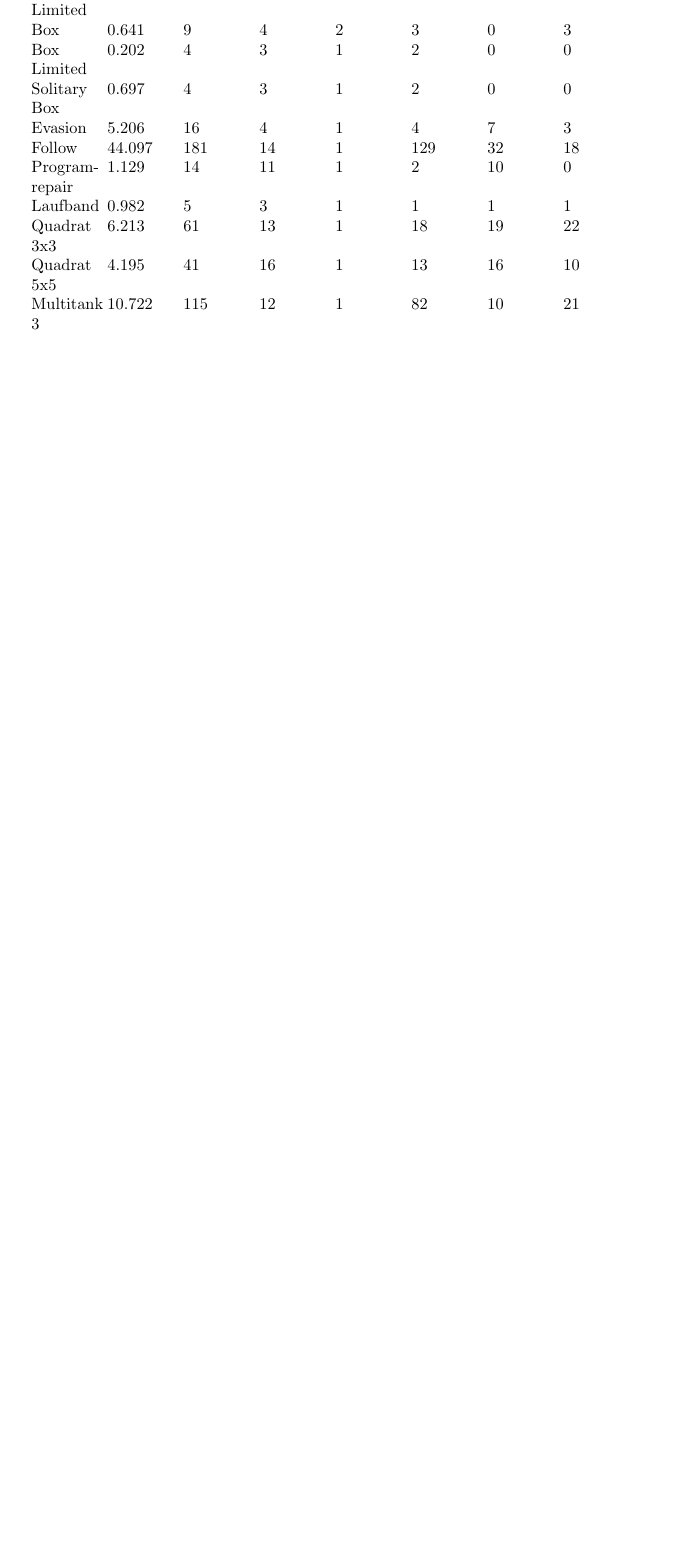
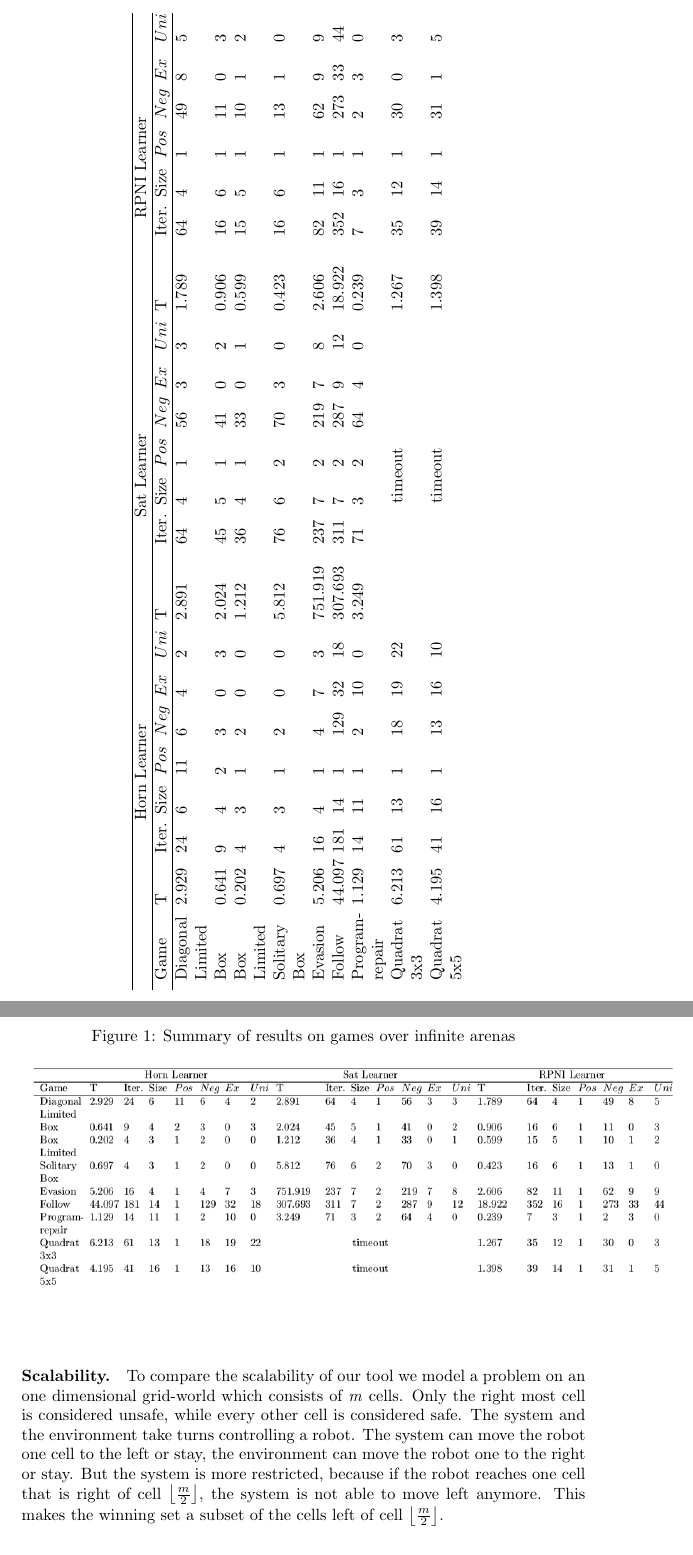
Before and after one commit to OliverMa1/mpi, a LaTeX paper (documents/first_draft.tex): part of page 11 of 16 before the commit and two parts of pages 11 and 12 of 17 after it, the two joined at a grey line, cut at the place of the change, the shorter picture padded with empty space. Compiled offline with pdfLaTeX.

Commit message:
experiments completed

```diff
--- a/documents/first_draft.tex
+++ b/documents/first_draft.tex
@@ -8,6 +8,7 @@
 \usepackage{stmaryrd}
 \usepackage{url}
 \usepackage{hyperref}
+\usepackage{rotating}
 \newtheorem{thm}{Theorem}[section]
 \newtheorem{lem}[thm]{Lemma}
 \newtheorem{cor}[thm]{Corollary}
@@ -304,21 +303,28 @@ We considered following examples, for an detailed explanation we refer to the ap
-\begin{tabularx}{\textwidth}{p{0.1\textwidth}p{0.1\textwidth} p{0.1\textwidth} p{0.1\textwidth}p{0.1\textwidth} p{0.1\textwidth} p{0.1\textwidth} p{0.08\textwidth}}
-\hline
-& \multicolumn{7}{c}{Horn Learner}\\ \hline
-Game & Time in s & Iter.& Size & $|Pos|$ & $|Neg|$ & $|Ex|$ & $|Uni|$ \\ \hline
-Diagonal & 4.435 & 25 & 6 & 11 & 7 & 4 & 2 \\
-Diagonal Limited & 2.929 & 24 & 6 & 11 & 6 & 4 & 2 \\
-Box & 0.641 & 9 & 4 & 2 & 3 & 0 & 3 \\
-Box Limited & 0.202 & 4 & 3 & 1 & 2 & 0 & 0 \\
-Solitary Box & 0.697 & 4 & 3 & 1 & 2 & 0 & 0 \\
-Evasion & 5.206 & 16 & 4 & 1 & 4 & 7 & 3 \\
-Follow & 44.097 & 181 & 14 & 1 & 129 & 32 & 18 \\
-Program-repair & 1.129 & 14 & 11 & 1 & 2 & 10 & 0 \\
-Laufband & 0.982 & 5 & 3 & 1 & 1 & 1 & 1 \\
-Quadrat 3x3 & 6.213 & 61 & 13 & 1 & 18 & 19 & 22 \\
-Quadrat 5x5 & 4.195 & 41 & 16 & 1 & 13 & 16 & 10 \\
-Multitank 3 & 10.722 & 115& 12 & 1 & 82 & 10 & 21 \\
+
+
+
+\begin{sidewaystable}
+\centering
+
+	\begin{tabularx}{\textwidth}{p{1.2cm}p{0.7cm}XXXXXXp{1.2cm}XXXXXXp{1.2cm}XXXXXX}
+	\hline
+	& \multicolumn{7}{c}{Horn Learner} & \multicolumn{7}{c}{Sat Learner}& \multicolumn{7}{c}{RPNI Learner}\\ \hline
+	Game  & T& Iter.& Size & $Pos$ & $Neg$ & $Ex$ & $Uni$& T & 		Iter.& Size & $Pos$ & $Neg$ & $Ex$ & $Uni$& T& 		Iter.& Size & $Pos$ & $Neg$ & $Ex$ & $Uni$ \\ \hline
+	Diagonal Limited & 2.929 & 24 & 6 & 11 & 6 & 4 & 2 & 2.891 & 64 & 4& 1 & 56 & 3 & 3 & 1.789 & 64 & 4 & 1 & 49 & 8 & 5\\
+	Box & 0.641 & 9 & 4 & 2 & 3 & 0 & 3 & 2.024 & 45 & 5 & 1 & 41 & 0 & 2 & 0.906 & 16 & 6 & 1 & 11 & 0 & 3\\
+	Box Limited & 0.202 & 4 & 3 & 1 & 2 & 0 & 0 & 1.212 & 36 & 4 & 1 & 33 & 0 & 1 & 0.599 & 15 & 5 & 1 & 10 & 1 & 2 \\
+	Solitary Box & 0.697 & 4 & 3 & 1 & 2 & 0 & 0 & 5.812 & 76 & 6 & 2 & 70 & 3 & 0 & 0.423 & 16 & 6 & 1 & 13 & 1 & 0\\
+	Evasion & 5.206 & 16 & 4 & 1 & 4 & 7 & 3 & 751.919 & 237 & 7 & 2 & 219 & 7 & 8 & 2.606 & 82 & 11 & 1 & 62 & 9 & 9\\
+	Follow & 44.097 & 181 & 14 & 1 & 129 & 32 & 18 & 307.693 & 311 & 7 & 2 & 287 & 9 & 12 & 18.922 & 352 & 16 & 1 & 273 & 33 & 44\\
+	Program-repair & 1.129 & 14 & 11 & 1 & 2 & 10 & 0 & 3.249 & 71 & 3 & 2 & 64 & 4 & 0 & 0.239 & 7 & 3 & 1 & 2 & 3 & 0\\
+	Quadrat 3x3 & 6.213 & 61 & 13 & 1 & 18 & 19 & 22 & \multicolumn{7}{c}{timeout} & 1.267 & 35 & 12 & 1 & 30 & 0 & 3\\
+	Quadrat 5x5 & 4.195 & 41 & 16 & 1 & 13 & 16 & 10 & \multicolumn{7}{c}{timeout} & 1.398 & 39 & 14 & 1 & 31 & 1 & 5\\
 
 \end{tabularx}
- \label{tab:TESTS}
-\end{table}
 
+\end{sidewaystable}
+\begin{figure}[h]
+  \caption{Summary of results on games over infinite arenas}
+  \centering
+    {\includegraphics[width=14.0cm]{table2.png}}
+\end{figure}
@@ -325,3 +339,4 @@ Multitank 3 & 10.722 & 115& 12 & 1 & 82 & 10 & 21 \\
+\paragraph*{Scalability.} To compare the scalability of our tool we model a problem on an one dimensional grid-world which consists of \emph{m} cells. Only the right most cell is considered unsafe, while every other cell is considered safe. The system and the environment take turns controlling a robot. The system can move the robot one cell to the left or stay, the environment can move the robot one to the right or stay. But the system is more restricted, because if the robot reaches one cell that is right of cell $\left \lfloor{\frac{m}{2}}\right \rfloor $, the system is not able to move left anymore. This makes the winning set a subset of the cells left of cell $\left \lfloor{\frac{m}{2}}\right \rfloor $.
 \newpage
 \section{Conclusion}
 
```
Also changed, not shown: documents/experiments.png (added), documents/first_draft.pdf, documents/table.png (added), documents/table2.png (added), documents/first_draft.tex (16 more changed lines), 3 other files.
